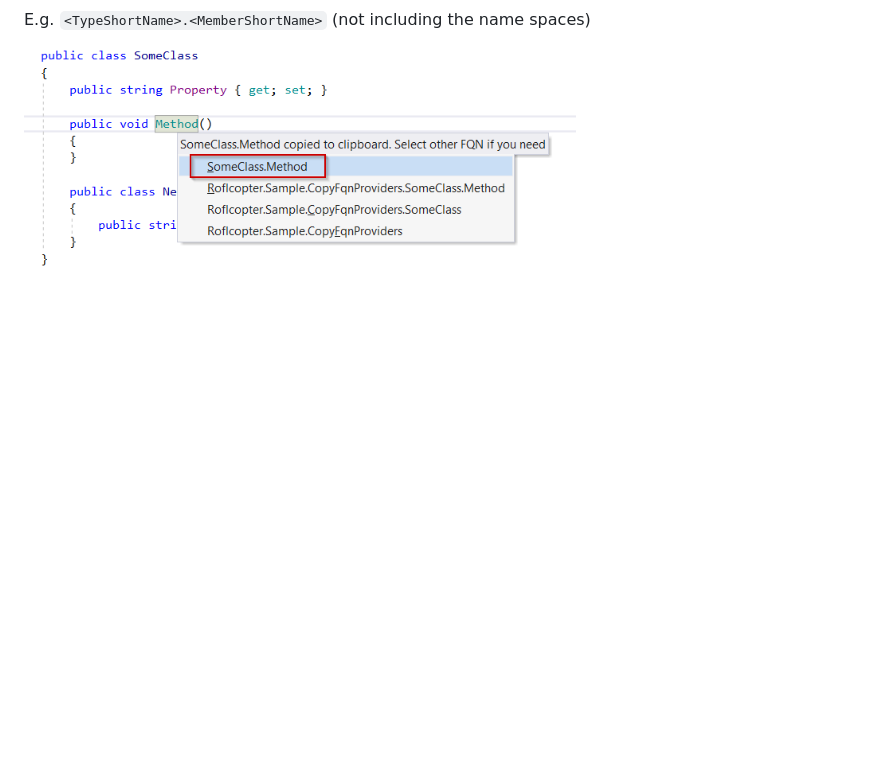
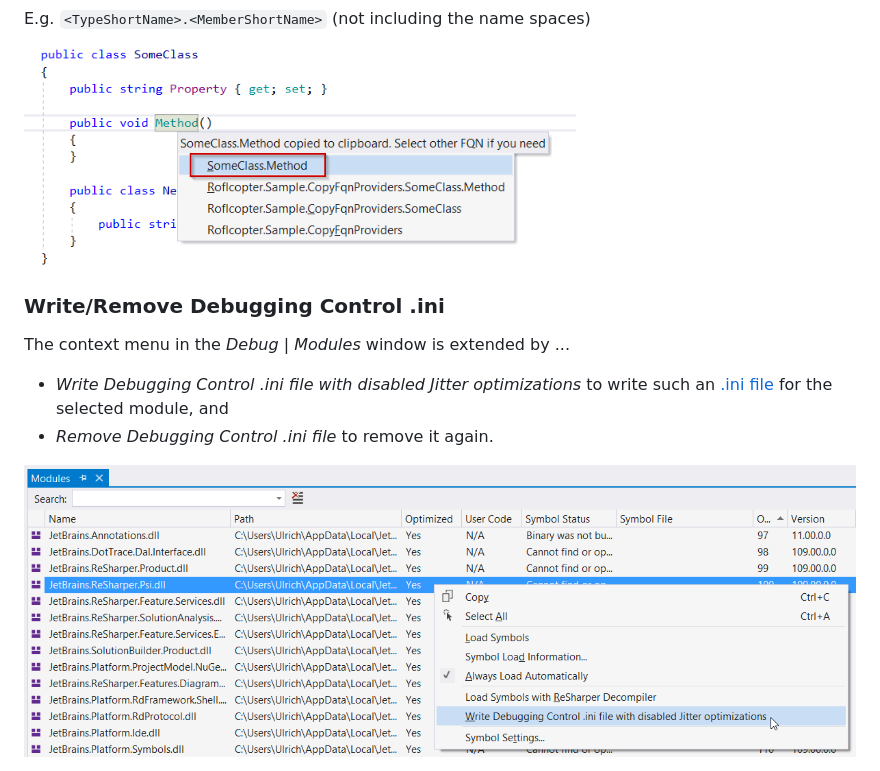
Before and after one commit to ulrichb/Roflcopter, a Markdown page: README.md, the part around the change. GitHub-like rendering; pictures changed too: Doc/DebuggingControlIni_Write.png (added); blank space fills up the shorter version.

Commit message:
Add write/remove debugging control .ini feature

```diff
--- a/README.md
+++ b/README.md
@@ -45,3 +45,12 @@ To apply the short cut (Ctrl+R, F) executing _Apply Scheme_ in the [_Environment
 E.g. `<TypeShortName>.<MemberShortName>` (not including the name spaces)
 
 <img src="/Doc/CopyShortNames.png" alt="CopyShortNames" width="552" />
+
+### Write/Remove Debugging Control .ini
+
+The context menu in the _Debug | Modules_ window is extended by ...
+
+* _Write Debugging Control .ini file with disabled Jitter optimizations_ to write such an [.ini file](https://docs.microsoft.com/en-us/dotnet/framework/debug-trace-profile/making-an-image-easier-to-debug) for the selected module, and
+* _Remove Debugging Control .ini file_ to remove it again.
+
+<img src="/Doc/DebuggingControlIni_Write.png" alt="DebuggingControlIni_Write" width="980" />
```
Also changed, not shown: History.md (+1 -0 lines), 8 other files.
